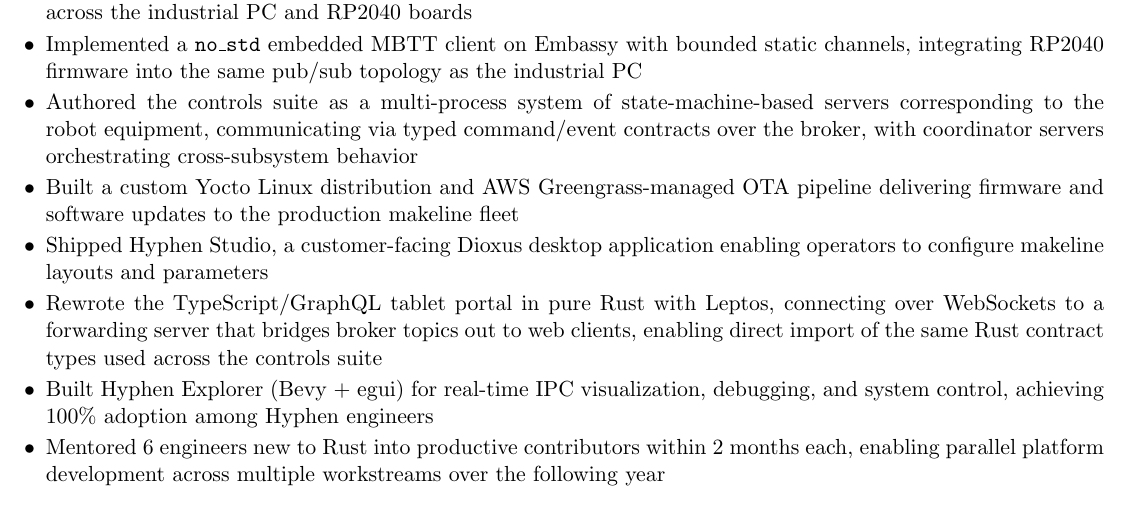
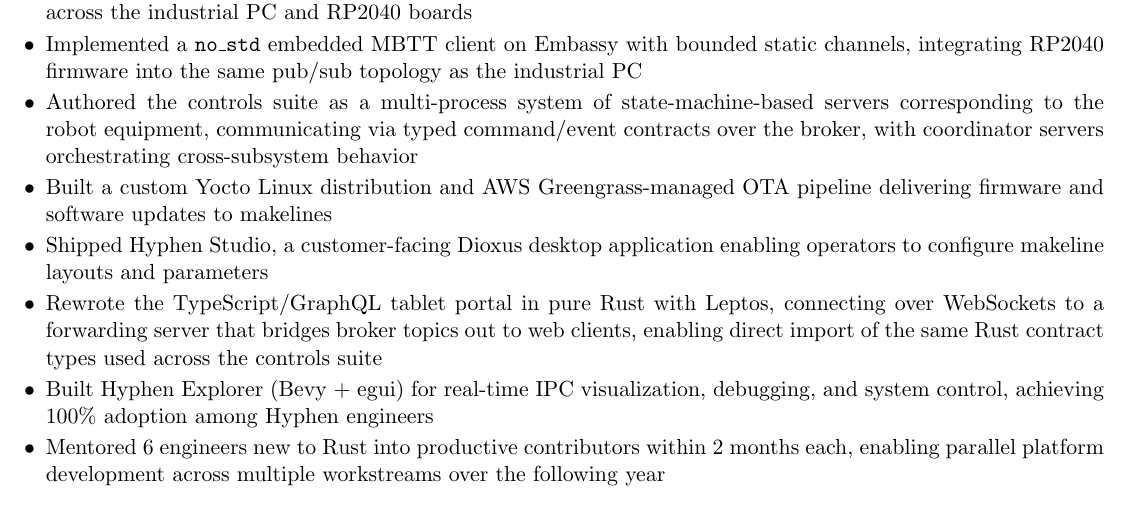
Before and after one commit to matthewjberger/matthewjberger.github.io, a LaTeX CV (resume.tex): part of page 1 of 2, cut so that both start at the same text. Compiled offline with pdfLaTeX.

Commit message:
docs: drop 'production makeline fleet' phrasing on OTA bullet

```diff
--- a/resume.tex
+++ b/resume.tex
@@ -75,7 +75,7 @@
   \item Designed and built MBTT, an async pub/sub message broker over TCP with cross-host bridging, length-prefixed postcard framing, and compile-time topic contracts via procedural macros, coordinating every distributed process across the industrial PC and RP2040 boards
   \item Implemented a \texttt{no\_std} embedded MBTT client on Embassy with bounded static channels, integrating RP2040 firmware into the same pub/sub topology as the industrial PC
   \item Authored the controls suite as a multi-process system of state-machine-based servers corresponding to the robot equipment, communicating via typed command/event contracts over the broker, with coordinator servers orchestrating cross-subsystem behavior
-  \item Built a custom Yocto Linux distribution and AWS Greengrass-managed OTA pipeline delivering firmware and software updates to the production makeline fleet
+  \item Built a custom Yocto Linux distribution and AWS Greengrass-managed OTA pipeline delivering firmware and software updates to makelines
   \item Shipped Hyphen Studio, a customer-facing Dioxus desktop application enabling operators to configure makeline layouts and parameters
   \item Rewrote the TypeScript/GraphQL tablet portal in pure Rust with Leptos, connecting over WebSockets to a forwarding server that bridges broker topics out to web clients, enabling direct import of the same Rust contract types used across the controls suite
   \item Built Hyphen Explorer (Bevy + egui) for real-time IPC visualization, debugging, and system control, achieving 100\% adoption among Hyphen engineers
```
Also changed, not shown: data/experience.toml (+1 -1 lines), 1 other file.
